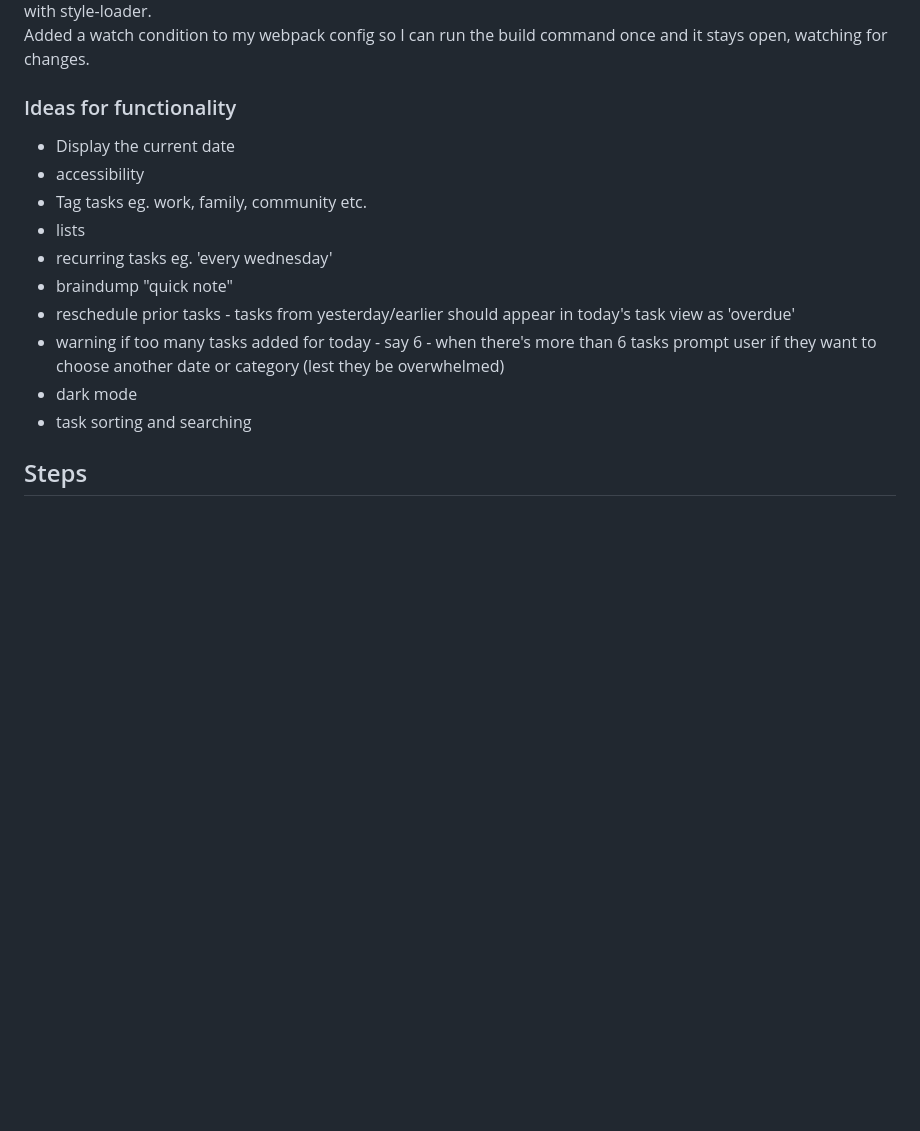
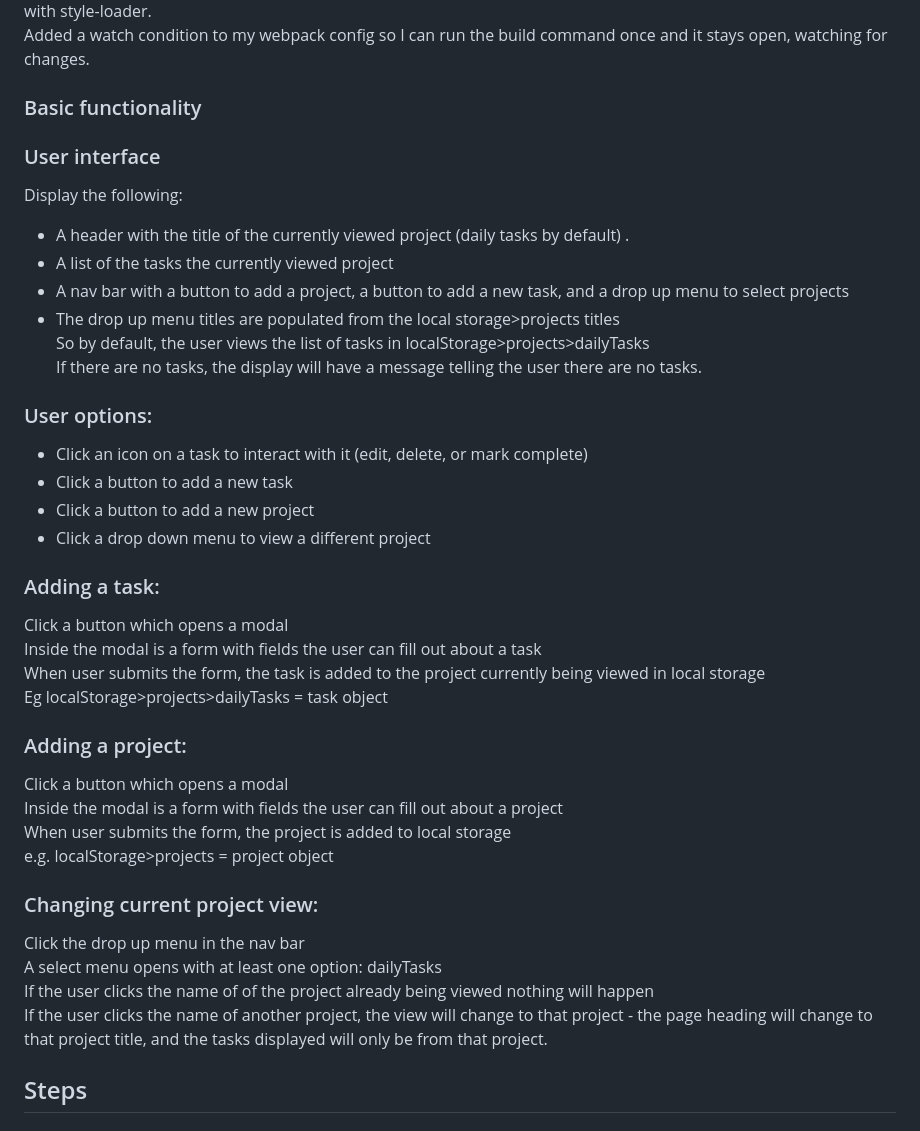
Before and after one commit to mchlol/todo, a Markdown page: README.md, the part around the change. Rendered like a GitHub page; blank space fills up the shorter version.

Commit message:
add interface concept

```diff
--- a/README.md
+++ b/README.md
@@ -26,18 +26,49 @@ Followed the [webpack project set up tutorial](https://webpack.js.org/guides/get
 Added sass and mini css extract plugin so sass is compiled to css into a file, instead of being injected into the head with style-loader.
 Added a watch condition to my webpack config so I can run the build command once and it stays open, watching for changes.
 
-### Ideas for functionality
+### Basic functionality
 
-- Display the current date
-- accessibility
-- Tag tasks eg. work, family, community etc.
-- lists
-- recurring tasks eg. 'every wednesday'
-- braindump "quick note"
-- reschedule prior tasks - tasks from yesterday/earlier should appear in today's task view as 'overdue'
-- warning if too many tasks added for today - say 6 - when there's more than 6 tasks prompt user if they want to choose another date or category (lest they be overwhelmed)
-- dark mode
-- task sorting and searching
+### User interface
+
+Display the following:
+- A header with the title of the currently viewed project (daily tasks by default) .
+- A list of the tasks the currently viewed project
+- A nav bar with a button to add a project, a button to add a new task, and a drop up menu to select projects
+- The drop up menu titles are populated from the local storage>projects titles
+So by default, the user views the list of tasks in localStorage>projects>dailyTasks
+If there are no tasks, the display will have a message telling the user there are no tasks.
+
+
+### User options:
+
+- Click an icon on a task to interact with it (edit, delete, or mark complete)
+- Click a button to add a new task
+- Click a button to add a new project
+- Click a drop down menu to view a different project
+
+### Adding a task:
+
+Click a button which opens a modal
+Inside the modal is a form with fields the user can fill out about a task
+When user submits the form, the task is added to the project currently being viewed in local storage
+Eg localStorage>projects>dailyTasks = task object
+
+
+### Adding a project:
+
+Click a button which opens a modal
+Inside the modal is a form with fields the user can fill out about a project
+When user submits the form, the project is added to local storage
+e.g. localStorage>projects = project object
+
+
+### Changing current project view:
+
+Click the drop up menu in the nav bar
+A select menu opens with at least one option: dailyTasks
+If the user clicks the name of of the project already being viewed nothing will happen
+If the user clicks the name of another project, the view will change to that project - the page heading will change to that project title, and the tasks displayed will only be from that project.
+
 
 ## Steps
 
```
